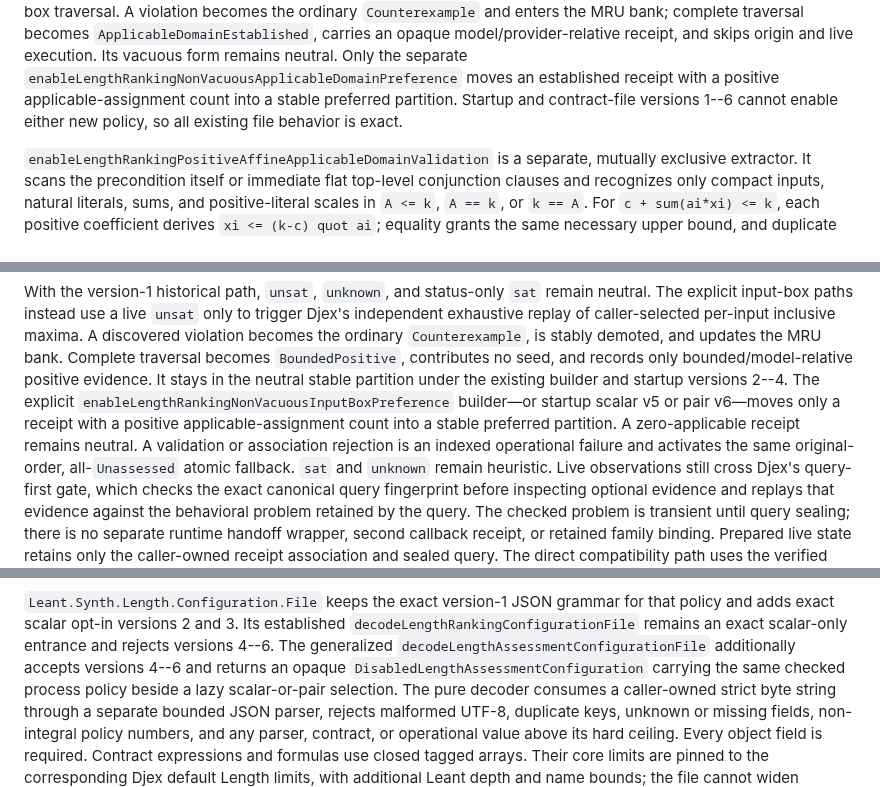
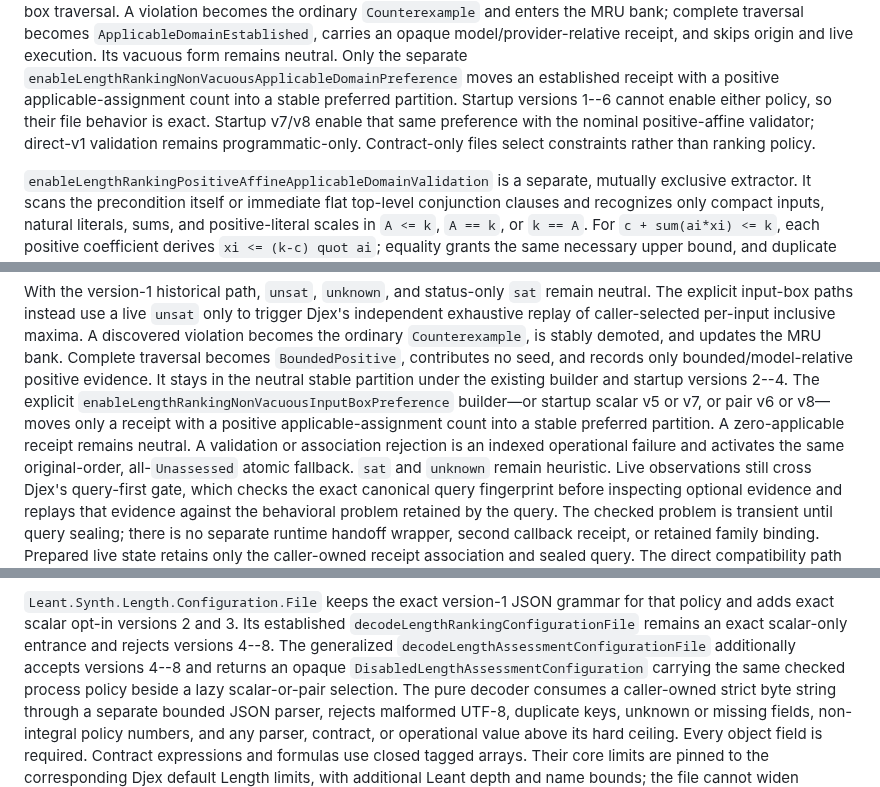
Before and after one commit to VladimirReshetnikov/Leant, a Markdown page: README.md, 3 parts joined by grey strips. GitHub-like rendering.

Commit message:
Clarify advanced ranking compatibility in README
State precisely that v7/v8 enable the shared non-vacuous preferences with positive-affine validation, while direct-v1 validation remains programmatic-only.

Include v7/v8 in the bounded-positive preference and generalized decoder ranges without changing the literal v1-v6 compatibility claims.

```diff
--- a/README.md
+++ b/README.md
@@ -1345,8 +1345,10 @@ receipt, and skips origin and live execution. Its vacuous form remains neutral.
 Only the separate
 `enableLengthRankingNonVacuousApplicableDomainPreference` moves an established
 receipt with a positive applicable-assignment count into a stable preferred
-partition. Startup and contract-file versions 1--6 cannot enable either new
-policy, so all existing file behavior is exact.
+partition. Startup versions 1--6 cannot enable either policy, so their file
+behavior is exact. Startup v7/v8 enable that same preference with the nominal
+positive-affine validator; direct-v1 validation remains programmatic-only.
+Contract-only files select constraints rather than ranking policy.
 
 `enableLengthRankingPositiveAffineApplicableDomainValidation` is a separate,
 mutually exclusive extractor. It scans the precondition itself or immediate
@@ -1390,8 +1392,9 @@ stably demoted, and updates the MRU bank. Complete traversal becomes
 positive evidence. It stays in the neutral stable partition under the existing
 builder and startup versions 2--4. The explicit
 `enableLengthRankingNonVacuousInputBoxPreference` builder—or startup scalar v5
-or pair v6—moves only a receipt with a positive applicable-assignment count
-into a stable preferred partition. A zero-applicable receipt remains neutral.
+or v7, or pair v6 or v8—moves only a receipt with a positive
+applicable-assignment count into a stable preferred partition. A
+zero-applicable receipt remains neutral.
 A validation
 or association rejection is an indexed operational failure and activates the
 same original-order, all-`Unassessed` atomic fallback. `sat` and `unknown`
@@ -1521,8 +1524,8 @@ preserving the version-1 compatibility path.
 `Leant.Synth.Length.Configuration.File` keeps the exact version-1 JSON grammar
 for that policy and adds exact scalar opt-in versions 2 and 3. Its established
 `decodeLengthRankingConfigurationFile` remains an exact scalar-only entrance
-and rejects versions 4--6. The generalized
-`decodeLengthAssessmentConfigurationFile` additionally accepts versions 4--6
+and rejects versions 4--8. The generalized
+`decodeLengthAssessmentConfigurationFile` additionally accepts versions 4--8
 and returns an opaque `DisabledLengthAssessmentConfiguration` carrying the same
 checked process policy beside a lazy scalar-or-pair selection. The pure decoder consumes a caller-owned
 strict byte string through a separate bounded JSON parser, rejects malformed
```
